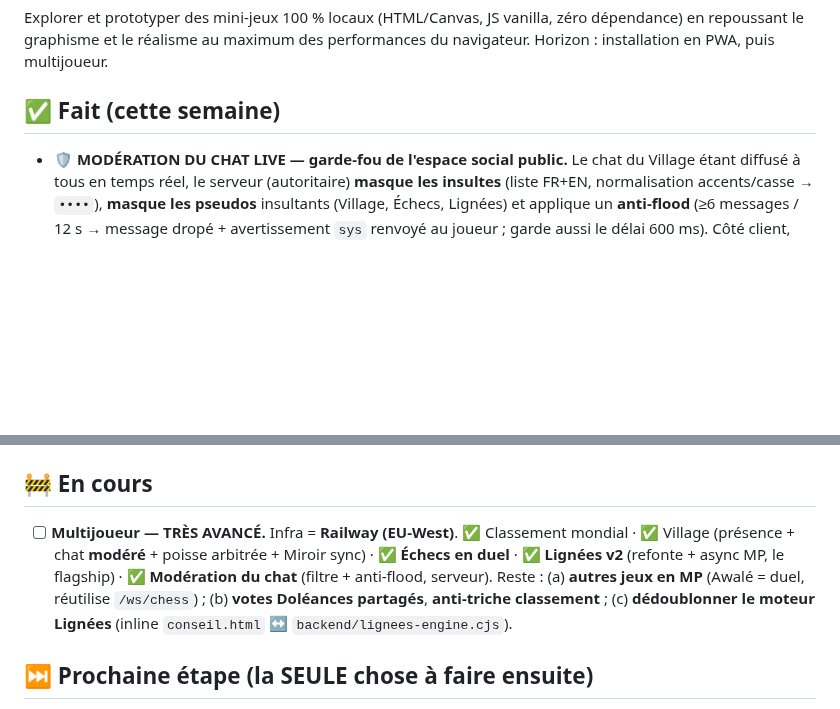
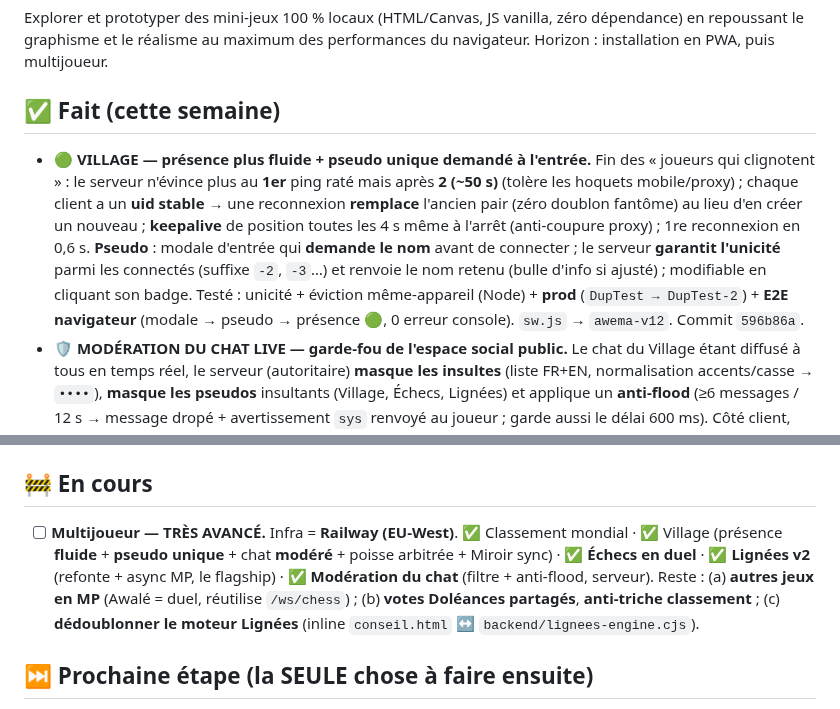
Before and after one commit to codescooper/AwemA-Games, a Markdown page: STATUS.md, 2 parts joined by grey strips. Rendered like a GitHub page; blank space fills up the shorter version.

Commit message:
Docs : Village presence fluide + pseudo unique actes dans STATUS
Co-Authored-By: Claude Opus 4.8 (1M context) <noreply@anthropic.com>

```diff
--- a/STATUS.md
+++ b/STATUS.md
@@ -5,6 +5,7 @@
 Explorer et prototyper des mini-jeux 100 % locaux (HTML/Canvas, JS vanilla, zéro dépendance) en repoussant le graphisme et le réalisme au maximum des performances du navigateur. Horizon : installation en PWA, puis multijoueur.
 
 ## ✅ Fait (cette semaine)
+- **🟢 VILLAGE — présence plus fluide + pseudo unique demandé à l'entrée.** Fin des « joueurs qui clignotent » : le serveur n'évince plus au **1er** ping raté mais après **2 (~50 s)** (tolère les hoquets mobile/proxy) ; chaque client a un **uid stable** → une reconnexion **remplace** l'ancien pair (zéro doublon fantôme) au lieu d'en créer un nouveau ; **keepalive** de position toutes les 4 s même à l'arrêt (anti-coupure proxy) ; 1re reconnexion en 0,6 s. **Pseudo** : modale d'entrée qui **demande le nom** avant de connecter ; le serveur **garantit l'unicité** parmi les connectés (suffixe `-2`, `-3`…) et renvoie le nom retenu (bulle d'info si ajusté) ; modifiable en cliquant son badge. Testé : unicité + éviction même-appareil (Node) + **prod** (`DupTest → DupTest-2`) + **E2E navigateur** (modale → pseudo → présence 🟢, 0 erreur console). `sw.js` → `awema-v12`. Commit `596b86a`.
 - **🛡️ MODÉRATION DU CHAT LIVE — garde-fou de l'espace social public.** Le chat du Village étant diffusé à tous en temps réel, le serveur (autoritaire) **masque les insultes** (liste FR+EN, normalisation accents/casse → `••••`), **masque les pseudos** insultants (Village, Échecs, Lignées) et applique un **anti-flood** (≥6 messages / 12 s → message dropé + avertissement `sys` renvoyé au joueur ; garde aussi le délai 600 ms). Côté client, l'avertissement s'affiche en bulle au-dessus du villageois. Filtrage par **code de caractères** (pas de regex fragile). Testé : local (insulte + pseudo + flood → `MODERATION OK`) + **prod** (pseudo « connard » servi `•••••••`). `sw.js` → `awema-v11`. Commit `94196d7`.
 - **👑 LIGNÉES v2 — refonte mécanique profonde + MULTIJOUEUR ASYNCHRONE (le flagship).** Mécanique repensée : **IA à 5 doctrines** (Conquérant/Marchand/Diplomate/Bâtisseur/Opportuniste) qui réagissent, **acceptent les traités**, se **liguent** contre le dominant, **trahissent** ; **batailles décisives** (terrain cité/oasis, captures, **capitales-bastions** → carte vivante sans s'effondrer, ~3,4 survivants) ; **intendance** (l'armée mange du grain → famine/désertion) ; **arc de saison 3 actes** (Le Sacre ×1.5) + événements **par graine** + **ambitions secrètes** révélées à la fin. **Multijoueur async** : moteur extrait (`backend/lignees-engine.cjs`, pur/déterministe) ; **serveur autoritaire** (`/api/lignees/*` : parties privées **par code**, créer/rejoindre/soumettre/résoudre, IA sur les sièges libres, persistant) ; **client en ligne** dans `conseil.html` (lobby + polling, repli solo intact). Testé : ~12 simulations d'équilibrage + saison complète + flux MP (Node local + **prod** + **E2E navigateur 2 joueurs**), 0 erreur. `sw.js` → `awema-v10`. Commit `1147c95`.
 - **♟️ ÉCHECS EN DUEL — 1er vrai JEU multijoueur en ligne.** 2ᵉ canal WebSocket `/ws/chess` : **matchmaking** (appariement de 2 joueurs, couleurs tirées au sort), **relais des coups** (chaque client valide localement — échecs déterministes), abandon/forfait, heartbeat. `echecs.html` : bouton **« Duel en ligne »** (recherche d'adversaire, **plateau retourné pour le joueur Vert**, contrôle par tour, repli IA hors-duel). WS refactorés en `noServer` (routage `/ws` + `/ws/chess`). Testé : serveur local + **prod**, **E2E navigateur** (appariement, plateau retourné, coup reçu, 0 erreur). `sw.js` → `awema-v9`. Commit `a1ba8f0`.
@@ -32,7 +33,7 @@ Explorer et prototyper des mini-jeux 100 % locaux (HTML/Canvas, JS vanilla, zér
 - **Menu** (`engine/index.html`) et **README** à jour : 5 entrées (Atelier, Lignées, Sables, Échecs, Voraces).
 
 ## 🚧 En cours
-- [ ] **Multijoueur — TRÈS AVANCÉ.** Infra = **Railway (EU-West)**. ✅ Classement mondial · ✅ Village (présence + chat **modéré** + poisse arbitrée + Miroir sync) · ✅ **Échecs en duel** · ✅ **Lignées v2** (refonte + async MP, le flagship) · ✅ **Modération du chat** (filtre + anti-flood, serveur). Reste : (a) **autres jeux en MP** (Awalé = duel, réutilise `/ws/chess`) ; (b) **votes Doléances partagés**, **anti-triche classement** ; (c) **dédoublonner le moteur Lignées** (inline `conseil.html` ↔ `backend/lignees-engine.cjs`).
+- [ ] **Multijoueur — TRÈS AVANCÉ.** Infra = **Railway (EU-West)**. ✅ Classement mondial · ✅ Village (présence **fluide** + **pseudo unique** + chat **modéré** + poisse arbitrée + Miroir sync) · ✅ **Échecs en duel** · ✅ **Lignées v2** (refonte + async MP, le flagship) · ✅ **Modération du chat** (filtre + anti-flood, serveur). Reste : (a) **autres jeux en MP** (Awalé = duel, réutilise `/ws/chess`) ; (b) **votes Doléances partagés**, **anti-triche classement** ; (c) **dédoublonner le moteur Lignées** (inline `conseil.html` ↔ `backend/lignees-engine.cjs`).
 
 ## ⏭️ Prochaine étape (la SEULE chose à faire ensuite)
 **Awalé en duel en ligne** : ajouter le mode multijoueur à l'Awalé (`awale-royal.html`) en **réutilisant le canal `/ws/chess`** (matchmaking + relais des coups tour-par-tour, déjà éprouvé pour les Échecs). 2ᵉ vrai jeu de plateau en duel, coût quasi nul côté serveur.
```
